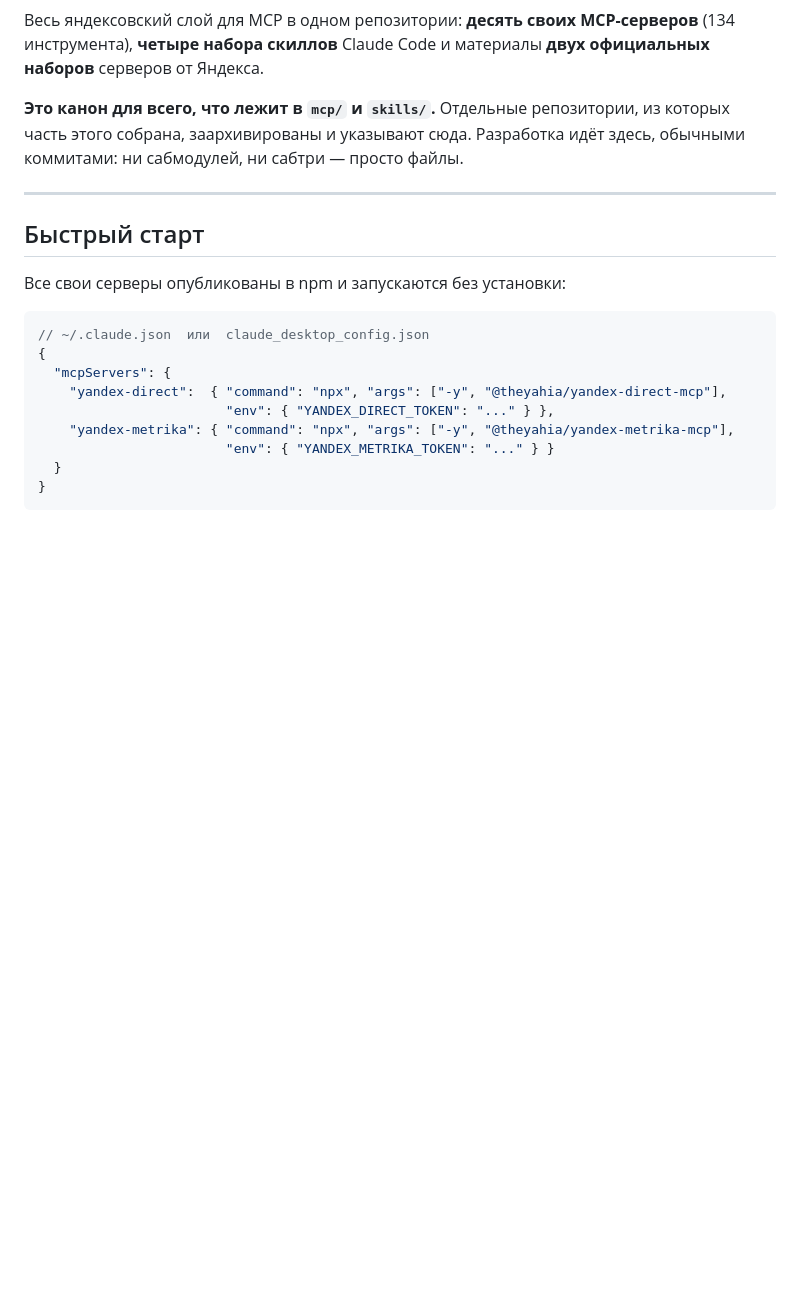
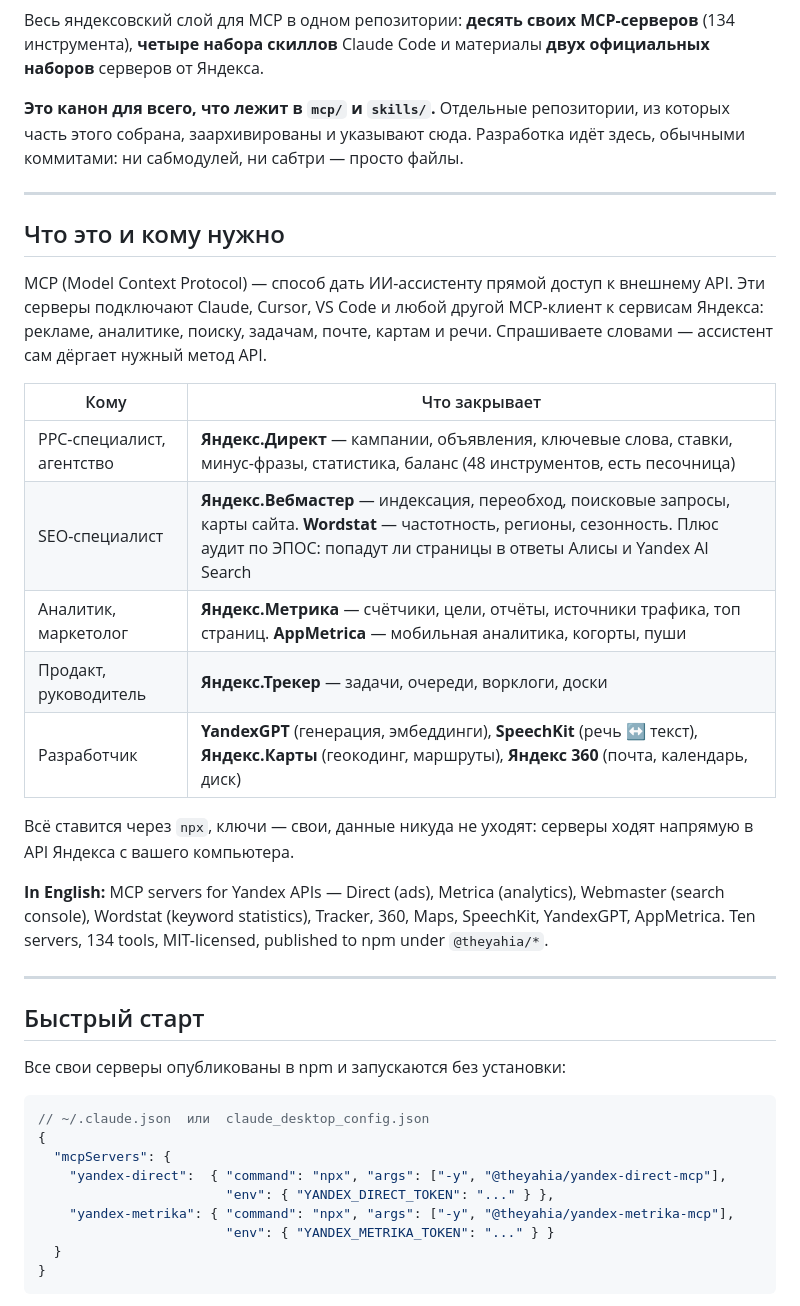
Before and after one commit to theYahia/YaAll, a Markdown page: README.md, the part around the change. GitHub-like rendering; blank space fills up the shorter version.

Commit message:
docs(readme): раздел «Что это и кому нужно» — под поисковые запросы

```diff
--- a/README.md
+++ b/README.md
@@ -11,6 +11,30 @@
 **Это канон для всего, что лежит в `mcp/` и `skills/`.** Отдельные репозитории, из
 которых часть этого собрана, заархивированы и указывают сюда. Разработка идёт здесь,
 обычными коммитами: ни сабмодулей, ни сабтри — просто файлы.
+
+---
+
+## Что это и кому нужно
+
+MCP (Model Context Protocol) — способ дать ИИ-ассистенту прямой доступ к внешнему API.
+Эти серверы подключают Claude, Cursor, VS Code и любой другой MCP-клиент к сервисам
+Яндекса: рекламе, аналитике, поиску, задачам, почте, картам и речи. Спрашиваете словами —
+ассистент сам дёргает нужный метод API.
+
+| Кому | Что закрывает |
+|---|---|
+| PPC-специалист, агентство | **Яндекс.Директ** — кампании, объявления, ключевые слова, ставки, минус-фразы, статистика, баланс (48 инструментов, есть песочница) |
+| SEO-специалист | **Яндекс.Вебмастер** — индексация, переобход, поисковые запросы, карты сайта. **Wordstat** — частотность, регионы, сезонность. Плюс аудит по ЭПОС: попадут ли страницы в ответы Алисы и Yandex AI Search |
+| Аналитик, маркетолог | **Яндекс.Метрика** — счётчики, цели, отчёты, источники трафика, топ страниц. **AppMetrica** — мобильная аналитика, когорты, пуши |
+| Продакт, руководитель | **Яндекс.Трекер** — задачи, очереди, ворклоги, доски |
+| Разработчик | **YandexGPT** (генерация, эмбеддинги), **SpeechKit** (речь ↔ текст), **Яндекс.Карты** (геокодинг, маршруты), **Яндекс 360** (почта, календарь, диск) |
+
+Всё ставится через `npx`, ключи — свои, данные никуда не уходят: серверы ходят напрямую
+в API Яндекса с вашего компьютера.
+
+**In English:** MCP servers for Yandex APIs — Direct (ads), Metrica (analytics), Webmaster
+(search console), Wordstat (keyword statistics), Tracker, 360, Maps, SpeechKit, YandexGPT,
+AppMetrica. Ten servers, 134 tools, MIT-licensed, published to npm under `@theyahia/*`.
 
 ---
 
```
